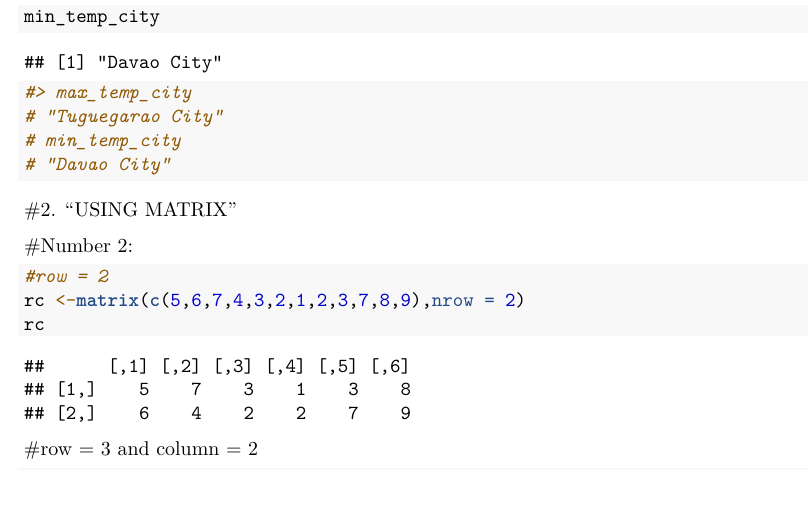
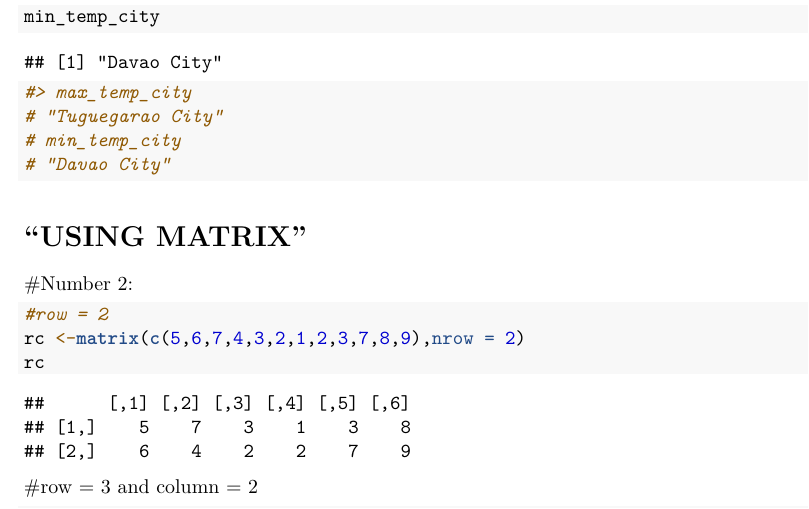
Before and after one commit to RcCatedral/RWORKSHEET_1part2, an R Markdown document (RWorksheet_Catedral3a.Rmd): part of page 3 of 6, cut so that both start at the same text. Rendered offline with R 4.5, knitr and Pandoc, then LaTeX, with nearby package versions.

Commit message:
THIS IS MY RMD WORKSHEET3A

````diff
--- a/RWorksheet_Catedral3a.Rmd
+++ b/RWorksheet_Catedral3a.Rmd
@@ -88,7 +88,7 @@ min_temp_city
 # min_temp_city
 # "Davao City"
 ```
-#2.                     "USING MATRIX"
+#                  "USING MATRIX"
 
 #Number 2:
 ```{r num2matrix1}
````
